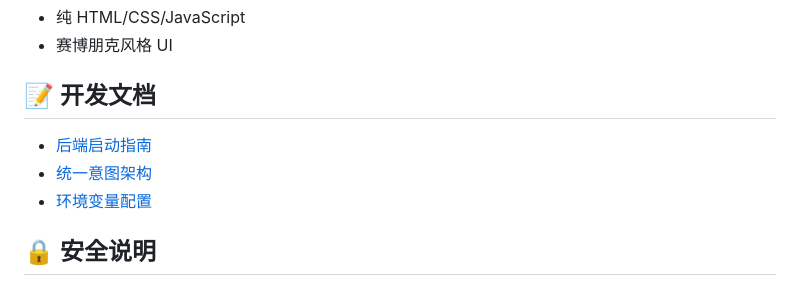
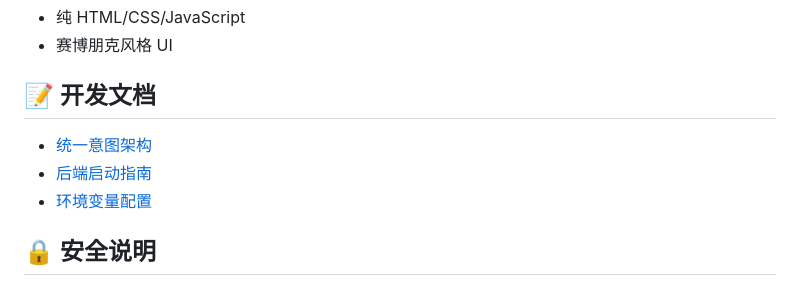
Before and after one commit to jangels/G-AI, a Markdown page: README.md, the part around one of its changes. Drawn GitHub-style.

```diff
--- a/README.md
+++ b/README.md
@@ -129,8 +129,8 @@ Prompt 市场 - 购买/出售高质量 Prompt
 
 ## 📝 开发文档
 
+- [统一意图架构](backend/doc/UNIFIED_INTENT.md)
 - [后端启动指南](backend/doc/START.md)
-- [统一意图架构](backend/doc/UNIFIED_INTENT.md)
 - [环境变量配置](backend/doc/ENV_SETUP.md)
 
 ## 🔒 安全说明
```
Also changed, not shown: other parts of README.md (+2 -2 lines).
